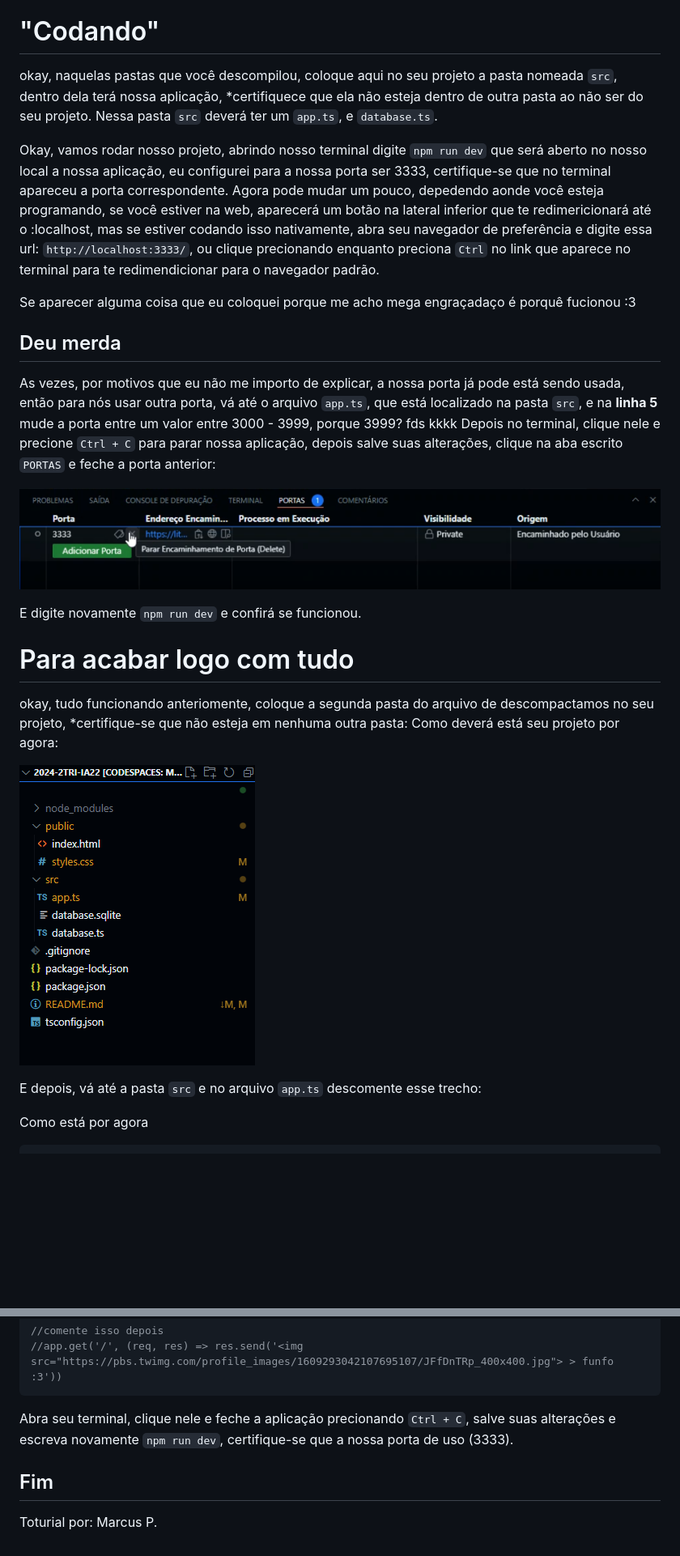
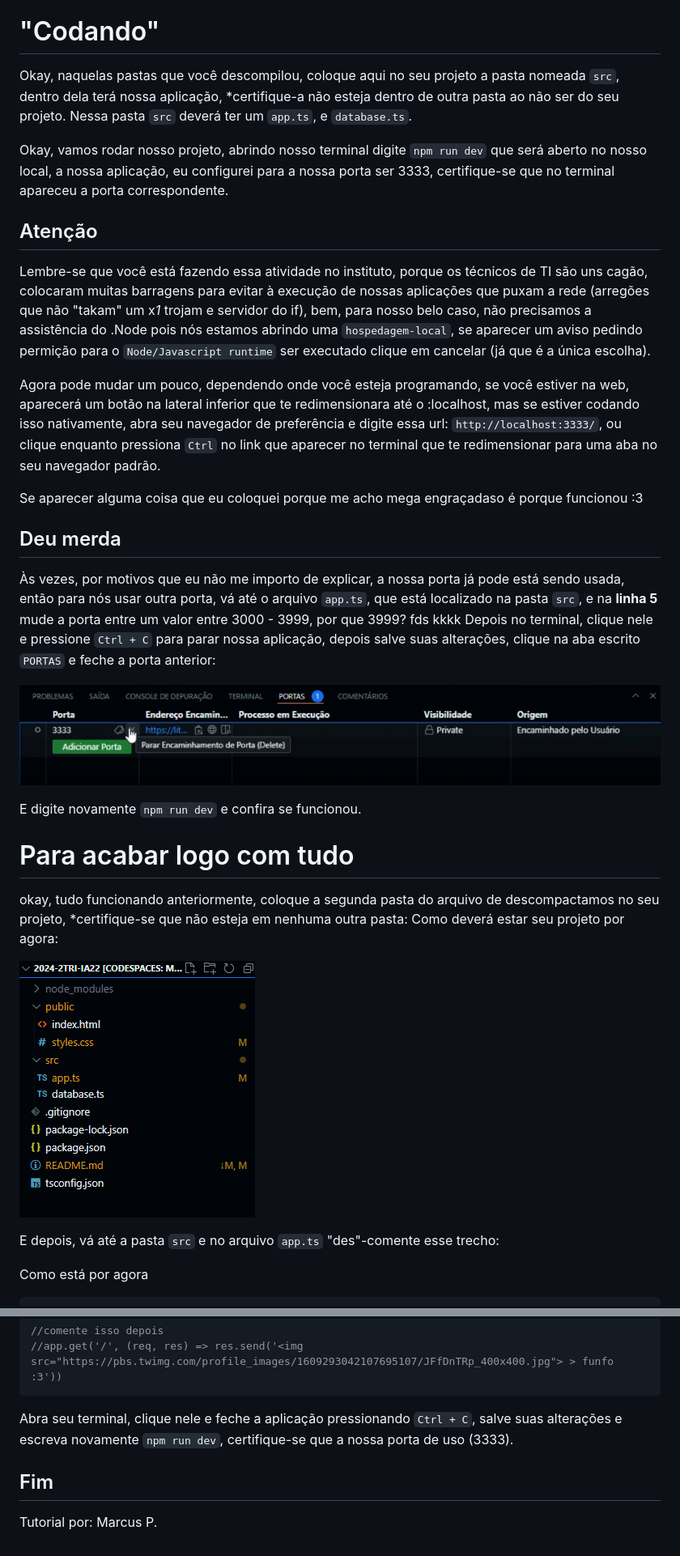
Before and after one commit to fentanylity/2024-2TRI-IA22, a Markdown page: README.md, 2 parts joined by grey strips. Shown: that part at 81% size. GitHub-like rendering; pictures changed too: img/up.png; blank space fills up the shorter version.

Commit message:
fial

````diff
--- a/README.md
+++ b/README.md
@@ -66,30 +67,34 @@ Esse arquivo diz para quando for fazer o ``commit`` no git, para ignorar essas p
 
 # "Codando"
 
-okay, naquelas pastas que você descompilou, coloque aqui no seu projeto a pasta nomeada `src`, dentro dela terá nossa aplicação, *certifiquece que ela não esteja dentro de outra pasta ao não ser do seu projeto.
+Okay, naquelas pastas que você descompilou, coloque aqui no seu projeto a pasta nomeada `src`, dentro dela terá nossa aplicação, *certifique-a não esteja dentro de outra pasta ao não ser do seu projeto.
 Nessa pasta `src` deverá ter um `app.ts`, e `database.ts`.
 
-Okay, vamos rodar nosso projeto, abrindo nosso terminal digite `npm run dev` que será aberto no nosso local a nossa aplicação, eu configurei para a nossa porta ser 3333, certifique-se que no terminal apareceu a porta correspondente.
-Agora pode mudar um pouco, depedendo aonde você esteja programando, se você estiver na web, aparecerá um botão na lateral inferior que te redimericionará até o :localhost, mas se estiver codando isso nativamente, abra seu navegador de preferência e digite essa url: `http://localhost:3333/`, ou clique precionando enquanto preciona `Ctrl` no link que aparece no terminal para te redimendicionar para o navegador padrão.
+Okay, vamos rodar nosso projeto, abrindo nosso terminal digite `npm run dev` que será aberto no nosso local, a nossa aplicação, eu configurei para a nossa porta ser 3333, certifique-se que no terminal apareceu a porta correspondente.
 
-Se aparecer alguma coisa que eu coloquei porque me acho mega engraçadaço é porquê fucionou :3
+## Atenção
+Lembre-se que você está fazendo essa atividade no instituto, porque os técnicos de TI são uns cagão, colocaram muitas barragens para evitar à execução de nossas aplicações que puxam a rede (arregões que não "takam" um x*1* trojam e servidor do if), bem, para nosso belo caso, não precisamos a assistência do .Node pois nós estamos abrindo uma `hospedagem-local`, se aparecer um aviso pedindo permição para o `Node/Javascript runtime` ser executado clique em cancelar (já que é a única escolha).
+
+Agora pode mudar um pouco, dependendo onde você esteja programando, se você estiver na web, aparecerá um botão na lateral inferior que te redimensionara até o :localhost, mas se estiver codando isso nativamente, abra seu navegador de preferência e digite essa url: `http://localhost:3333/`, ou clique enquanto pressiona `Ctrl` no link que aparecer no terminal que te redimensionar para uma aba no seu navegador padrão.
+
+Se aparecer alguma coisa que eu coloquei porque me acho mega engraçadaso é porque funcionou :3
 
 ## Deu merda
-As vezes, por motivos que eu não me importo de explicar, a nossa porta já pode está sendo usada, então para nós usar outra porta, vá até o arquivo `app.ts`, que está localizado na pasta
-`src`, e na **linha 5** mude a porta entre um valor entre 3000 - 3999, porque 3999? fds kkkk
-Depois no terminal, clique nele e precione `Ctrl + C` para parar nossa aplicação, depois salve suas alterações, clique na aba escrito `PORTAS` e feche a porta anterior:
+Às vezes, por motivos que eu não me importo de explicar, a nossa porta já pode está sendo usada, então para nós usar outra porta, vá até o arquivo `app.ts`, que está localizado na pasta
+`src`, e na **linha 5** mude a porta entre um valor entre 3000 - 3999, por que 3999? fds kkkk
+Depois no terminal, clique nele e pressione `Ctrl + C` para parar nossa aplicação, depois salve suas alterações, clique na aba escrito `PORTAS` e feche a porta anterior:
 
 ![imagem-1](./img/close.png)
 
-E digite novamente `npm run dev` e confirá se funcionou.
+E digite novamente `npm run dev` e confira se funcionou.
 
 # Para acabar logo com tudo
-okay, tudo funcionando anteriomente, coloque a segunda pasta do arquivo de descompactamos no seu projeto, *certifique-se que não esteja em nenhuma outra pasta:
-Como deverá está seu projeto por agora:
+okay, tudo funcionando anteriormente, coloque a segunda pasta do arquivo de descompactamos no seu projeto, *certifique-se que não esteja em nenhuma outra pasta:
+Como deverá estar seu projeto por agora:
 
 ![imagem-2](./img/up.png)
 
-E depois, vá até a pasta `src` e no arquivo `app.ts` descomente esse trecho:
+E depois, vá até a pasta `src` e no arquivo `app.ts` "des"-comente esse trecho:
 
 Como está por agora
 ```ts
@@ -110,8 +115,8 @@ app.use(express.static(__dirname + '/../public'))
 //app.get('/', (req, res) => res.send('<img src="https://pbs.twimg.com/profile_images/1609293042107695107/JFfDnTRp_400x400.jpg"> > funfo :3'))
 ```
 
-Abra seu terminal, clique nele e feche a aplicação precionando `Ctrl + C`, salve suas alterações e escreva novamente `npm run dev`, certifique-se que a nossa porta de uso (3333).
+Abra seu terminal, clique nele e feche a aplicação pressionando `Ctrl + C`, salve suas alterações e escreva novamente `npm run dev`, certifique-se que a nossa porta de uso (3333).
 
 Fim
 ----
-Toturial por: Marcus P.
+Tutorial por: Marcus P.
````
Also changed, not shown: other parts of README.md (+21 -20 lines).
